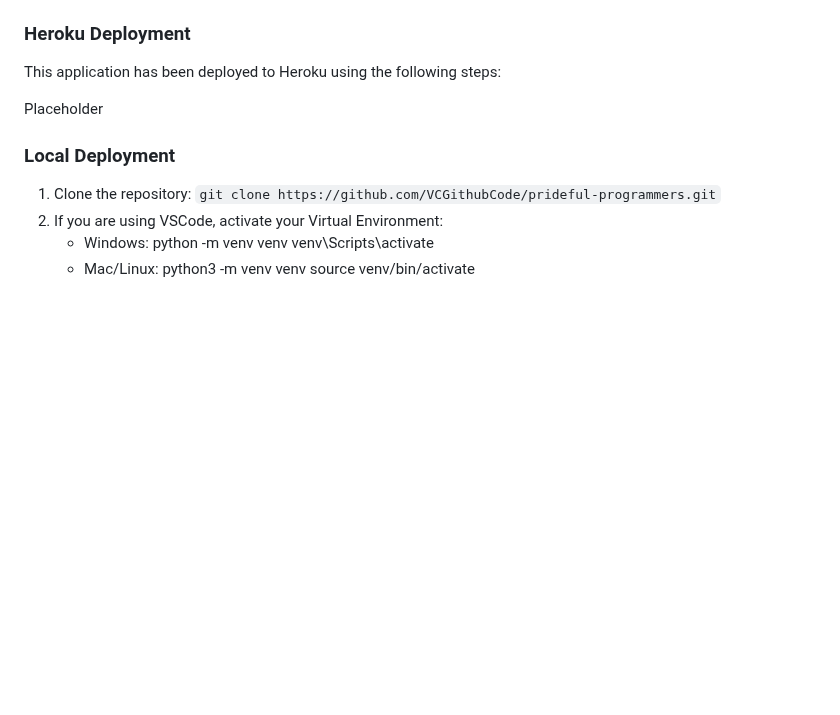
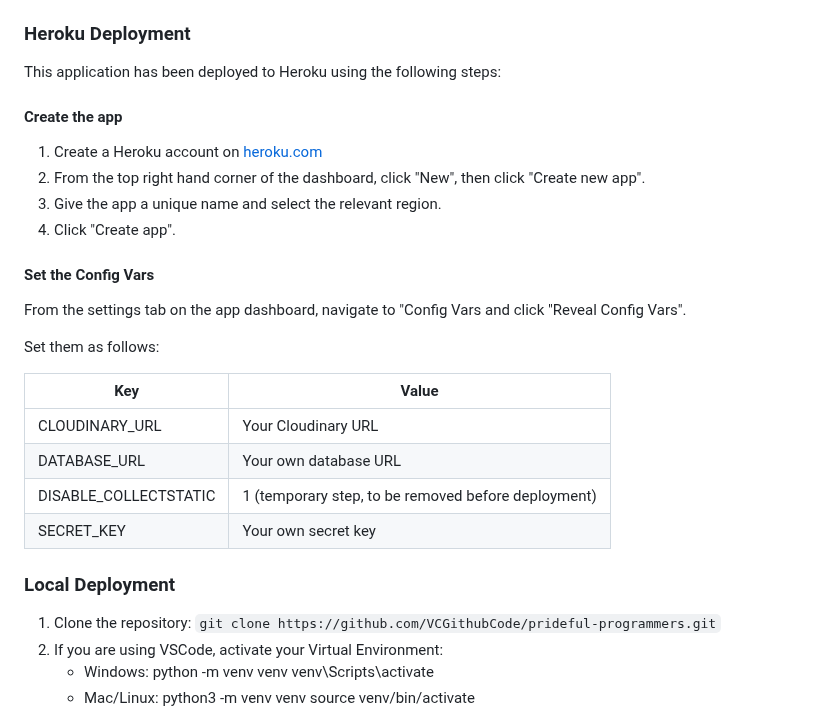
Before and after one commit to VCGithubCode/prideful-programmers, a Markdown page: README.md, the part around the change. Drawn GitHub-style; blank space fills up the shorter version.

Commit message:
Add Heroku deployment steps

```diff
--- a/README.md
+++ b/README.md
@@ -290,7 +290,25 @@ To enhance user experience, an interactive map feature will be integrated, allow
 
 This application has been deployed to Heroku using the following steps:
 
-Placeholder
+#### Create the app
+1. Create a Heroku account on [heroku.com](https://heroku.com/)
+2. From the top right hand corner of the dashboard, click "New", then click "Create new app".
+3. Give the app a unique name and select the relevant region.
+4. Click "Create app".
+
+#### Set the Config Vars
+
+From the settings tab on the app dashboard, navigate to "Config Vars and click "Reveal Config Vars".
+
+Set them as follows:
+
+| Key | Value |
+| --- | --- |
+| CLOUDINARY_URL| Your Cloudinary URL |
+| DATABASE_URL| Your own database URL |
+| DISABLE_COLLECTSTATIC | 1 (temporary step, to be removed before deployment)
+| SECRET_KEY | Your own secret key |
+
 
 ### Local Deployment
 1. Clone the repository: `git clone https://github.com/VCGithubCode/prideful-programmers.git`
```
